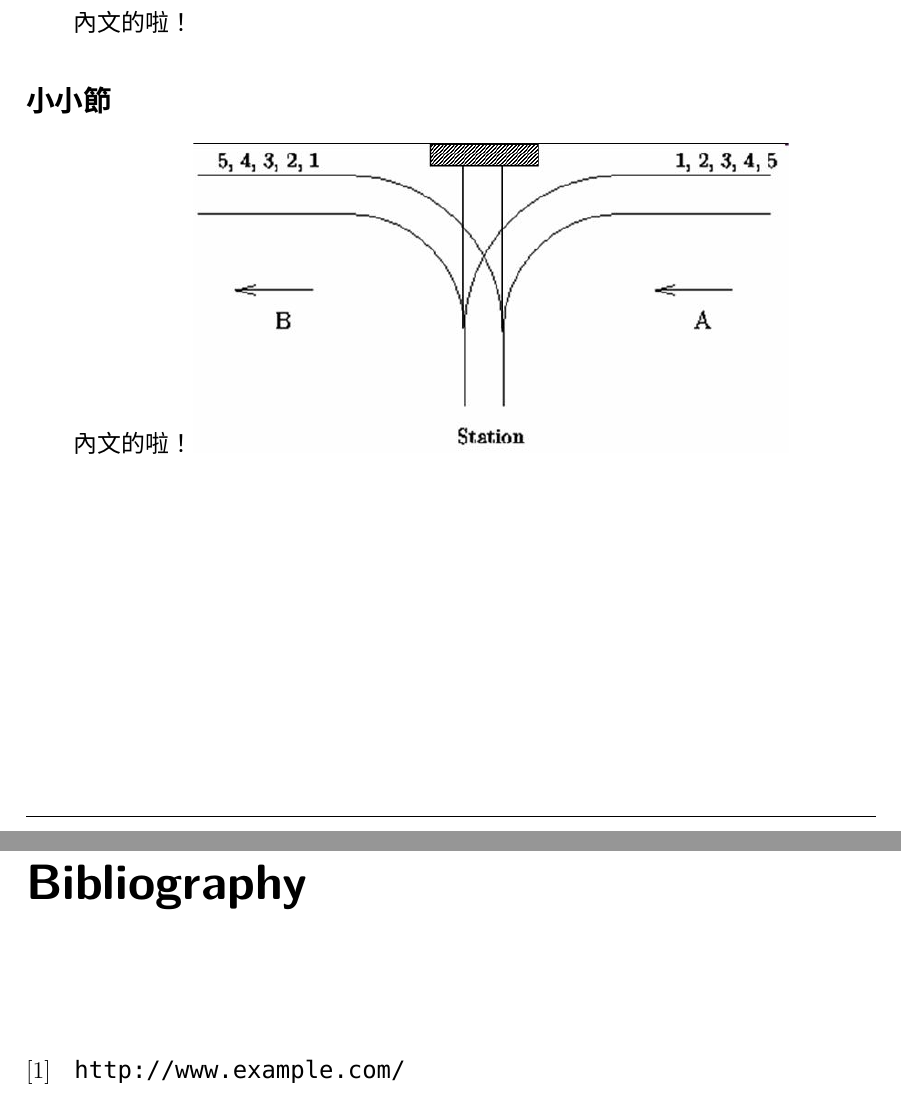
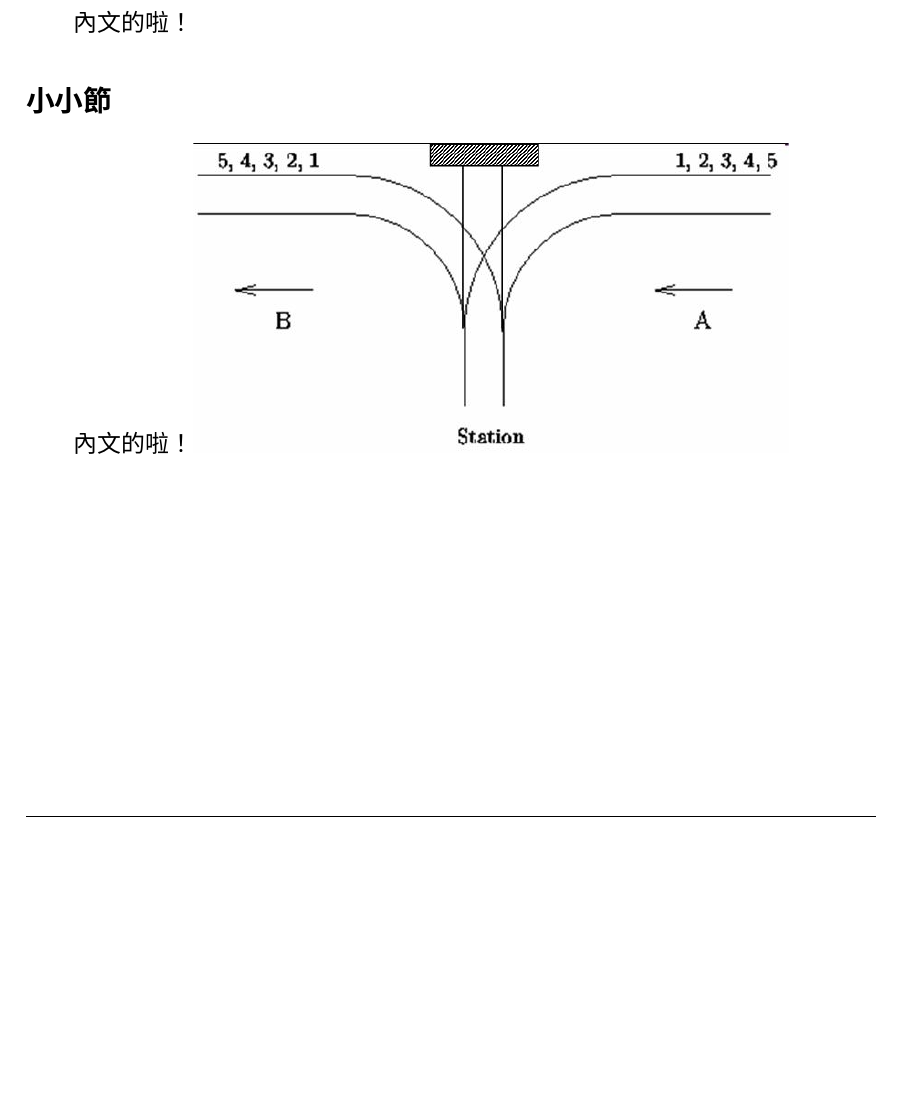
Before and after one commit to CK-nocodenolife/nocodenolife-handout, a LaTeX book (main.tex): two parts of pages 2 and 3 of 3 before the commit and part of page 2 of 2 after it, the two joined at a grey line, cut so that both start at the same text, the shorter picture padded with empty space. Compiled offline with XeLaTeX.

Commit message:
Minor changes

```diff
--- a/main.tex
+++ b/main.tex
@@ -148,7 +148,7 @@
 	% \include{Misc/SqrtDecomposition}
 
 	%%%%%%%%%%%%%%%%%%%%%%%%%%%%%%%%%%%%%%%%%%%%%%%%%%%
-	\begin{thebibliography}{99}
-	\bibitem[1]{ex}\verb|http://www.example.com/|
-	\end{thebibliography}
+	% \begin{thebibliography}{99}
+	% \bibitem[1]{ex}\verb|http://www.example.com/|
+	% \end{thebibliography}
 \end{document}
```
Also changed, not shown: README.md, main.pdf.
